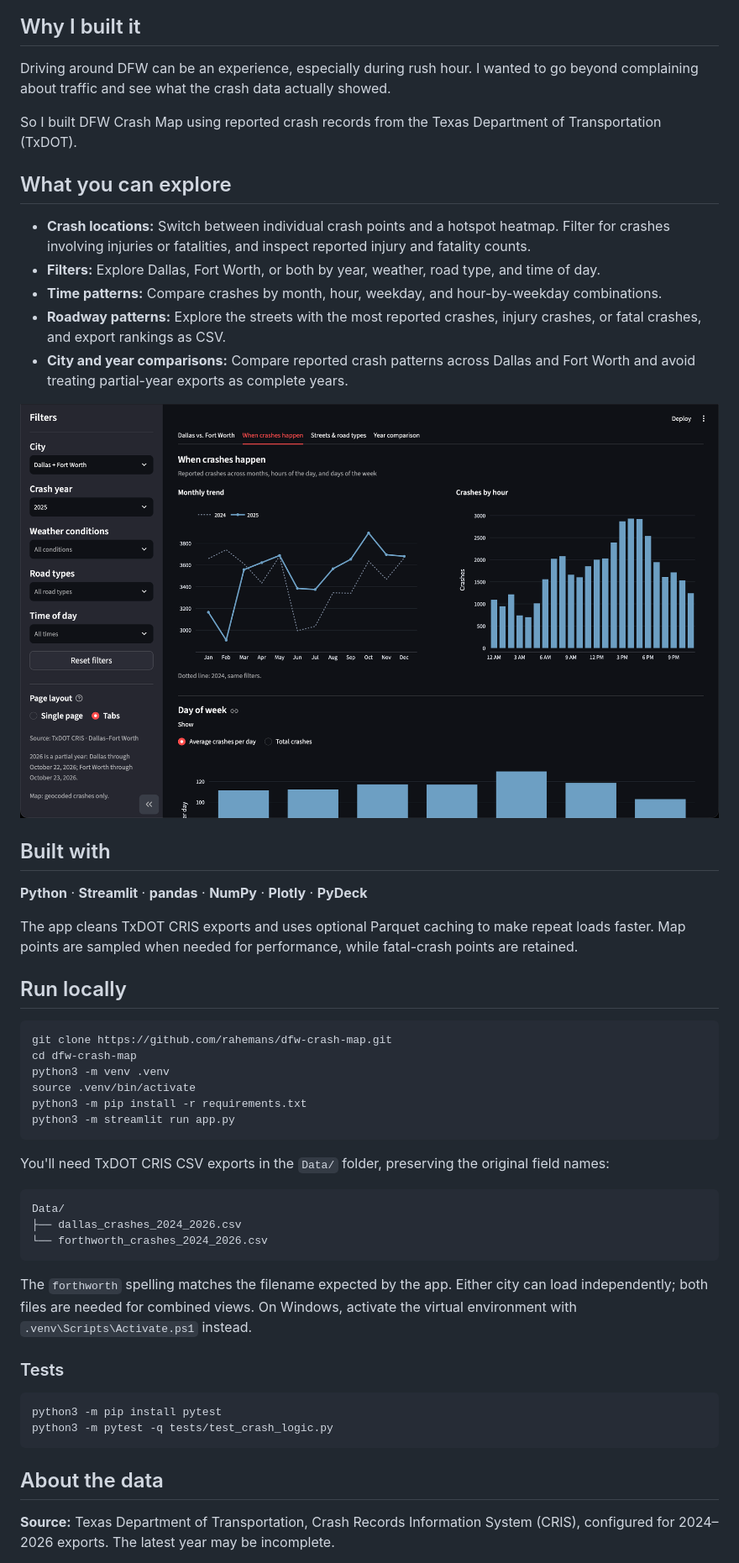
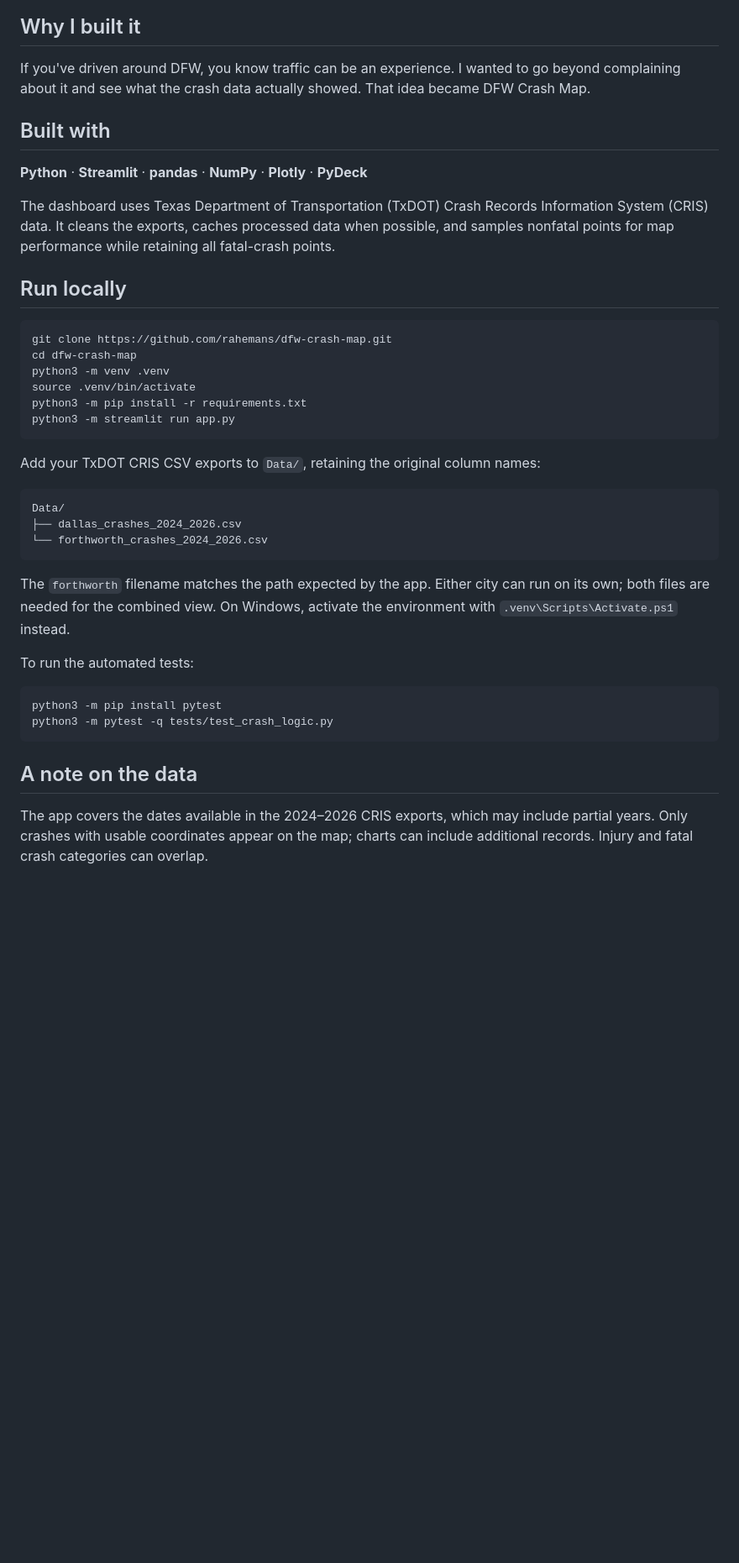
Before and after one commit to rahemans/dfw-crash-map, a Markdown page: README.md, the part around one of its changes. Shown at 84% size. Rendered like a GitHub page; blank space fills up the shorter version.

````diff
--- a/README.md
+++ b/README.md
@@ -11,25 +23,13 @@
 
 ## Why I built it
 
-Driving around DFW can be an experience, especially during rush hour. I wanted to go beyond complaining about traffic and see what the crash data actually showed.
-
-So I built DFW Crash Map using reported crash records from the Texas Department of Transportation (TxDOT).
-
-## What you can explore
-
-- **Crash locations:** Switch between individual crash points and a hotspot heatmap. Filter for crashes involving injuries or fatalities, and inspect reported injury and fatality counts.
-- **Filters:** Explore Dallas, Fort Worth, or both by year, weather, road type, and time of day.
-- **Time patterns:** Compare crashes by month, hour, weekday, and hour-by-weekday combinations.
-- **Roadway patterns:** Explore the streets with the most reported crashes, injury crashes, or fatal crashes, and export rankings as CSV.
-- **City and year comparisons:** Compare reported crash patterns across Dallas and Fort Worth and avoid treating partial-year exports as complete years.
-
-![DFW Crash Map — crash trends and charts](assets/crash-trends.png)
+If you've driven around DFW, you know traffic can be an experience. I wanted to go beyond complaining about it and see what the crash data actually showed. That idea became DFW Crash Map.
 
 ## Built with
 
 **Python** · **Streamlit** · **pandas** · **NumPy** · **Plotly** · **PyDeck**
 
-The app cleans TxDOT CRIS exports and uses optional Parquet caching to make repeat loads faster. Map points are sampled when needed for performance, while fatal-crash points are retained.
+The dashboard uses Texas Department of Transportation (TxDOT) Crash Records Information System (CRIS) data. It cleans the exports, caches processed data when possible, and samples nonfatal points for map performance while retaining all fatal-crash points.
 
 ## Run locally
 
@@ -42,7 +42,7 @@ python3 -m pip install -r requirements.txt
 python3 -m streamlit run app.py
 ```
 
-You'll need TxDOT CRIS CSV exports in the `Data/` folder, preserving the original field names:
+Add your TxDOT CRIS CSV exports to `Data/`, retaining the original column names:
 
 ```text
 Data/
@@ -50,16 +50,16 @@ Data/
 └── forthworth_crashes_2024_2026.csv
 ```
 
-The `forthworth` spelling matches the filename expected by the app. Either city can load independently; both files are needed for combined views. On Windows, activate the virtual environment with `.venv\Scripts\Activate.ps1` instead.
+The `forthworth` filename matches the path expected by the app. Either city can run on its own; both files are needed for the combined view. On Windows, activate the environment with `.venv\Scripts\Activate.ps1` instead.
 
-### Tests
+To run the automated tests:
 
 ```bash
 python3 -m pip install pytest
 python3 -m pytest -q tests/test_crash_logic.py
 ```
 
-## About the data
+## A note on the data
 
-**Source:** Texas Department of Transportation, Crash Records Information System (CRIS), configured for 2024–2026 exports. The latest year may be incomplete.
+The app covers the dates available in the 2024–2026 CRIS exports, which may include partial years. Only crashes with usable coordinates appear on the map; charts can include additional records. Injury and fatal crash categories can overlap.
 
````
Also changed, not shown: other parts of README.md (+15 -5 lines), assets/crash-mapview.png.
